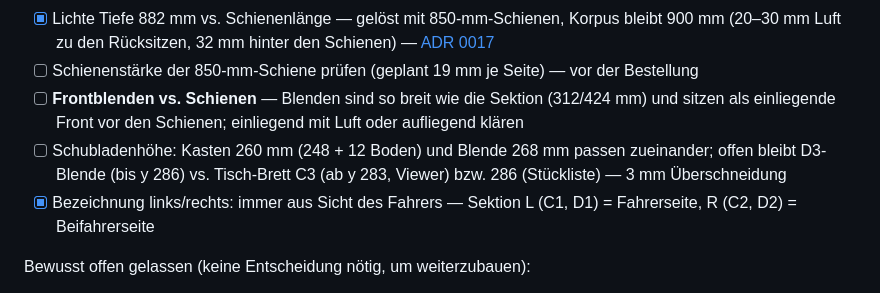
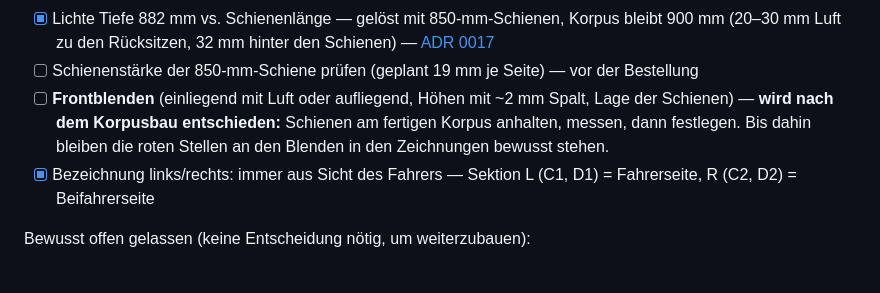
Before and after one commit to dbraun1991/Caddy-Camper-Construction, a Markdown page: README.md, the part around the change. GitHub-like rendering.

```diff
--- a/README.md
+++ b/README.md
@@ -202,8 +202,7 @@ Offen:
 - [x] Eckausbildung Korpus — Boden B4 und Deckel A1 durchgehend, Wände in Falz/Nut t = 6–9 mm je nach Werkzeug; Wände nach dem Fräsen auf 302 + 2t ablängen — [ADR 0018](docs/adrs/0018-continuous-bottom-and-lid-walls-in-grooves.md)
 - [x] Lichte Tiefe 882 mm vs. Schienenlänge — gelöst mit 850-mm-Schienen, Korpus bleibt 900 mm (20–30 mm Luft zu den Rücksitzen, 32 mm hinter den Schienen) — [ADR 0017](docs/adrs/0017-850-mm-runners-in-900-mm-corpus.md)
 - [ ] Schienenstärke der 850-mm-Schiene prüfen (geplant 19 mm je Seite) — vor der Bestellung
-- [ ] **Frontblenden vs. Schienen** — Blenden sind so breit wie die Sektion (312/424 mm) und sitzen als einliegende Front vor den Schienen; einliegend mit Luft oder aufliegend klären
-- [ ] Schubladenhöhe: Kasten 260 mm (248 + 12 Boden) und Blende 268 mm passen zueinander; offen bleibt D3-Blende (bis y 286) vs. Tisch-Brett C3 (ab y 283, Viewer) bzw. 286 (Stückliste) — 3 mm Überschneidung
+- [ ] **Frontblenden** (einliegend mit Luft oder aufliegend, Höhen mit ~2 mm Spalt, Lage der Schienen) — **wird nach dem Korpusbau entschieden:** Schienen am fertigen Korpus anhalten, messen, dann festlegen. Bis dahin bleiben die roten Stellen an den Blenden in den Zeichnungen bewusst stehen.
 - [x] Bezeichnung links/rechts: immer aus Sicht des Fahrers — Sektion L (C1, D1) = Fahrerseite, R (C2, D2) = Beifahrerseite
 
 Bewusst offen gelassen (keine Entscheidung nötig, um weiterzubauen):
```
Also changed, not shown: AGENTS.md (+5 -3 lines), List_of_Materials.md (+1 -1 lines).
